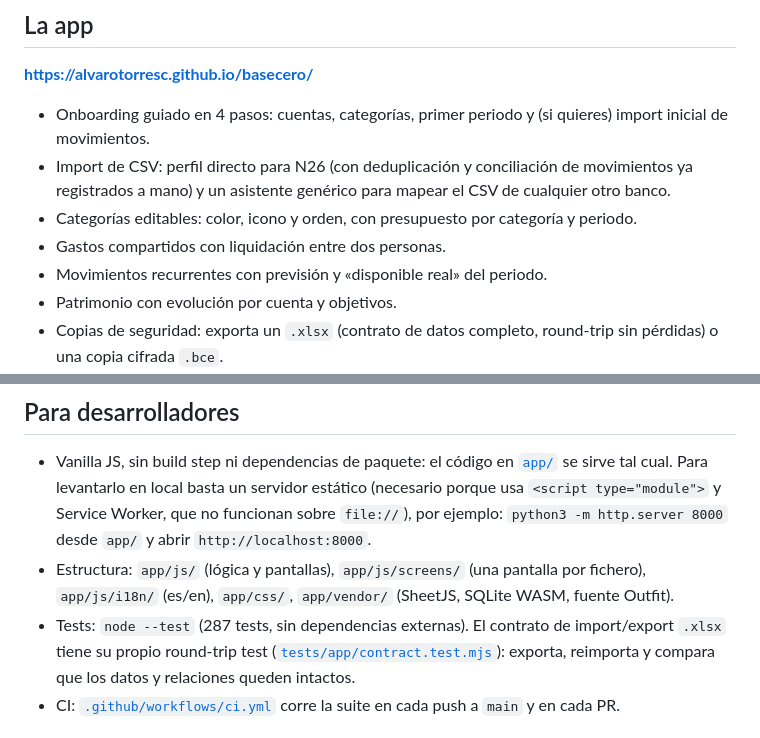
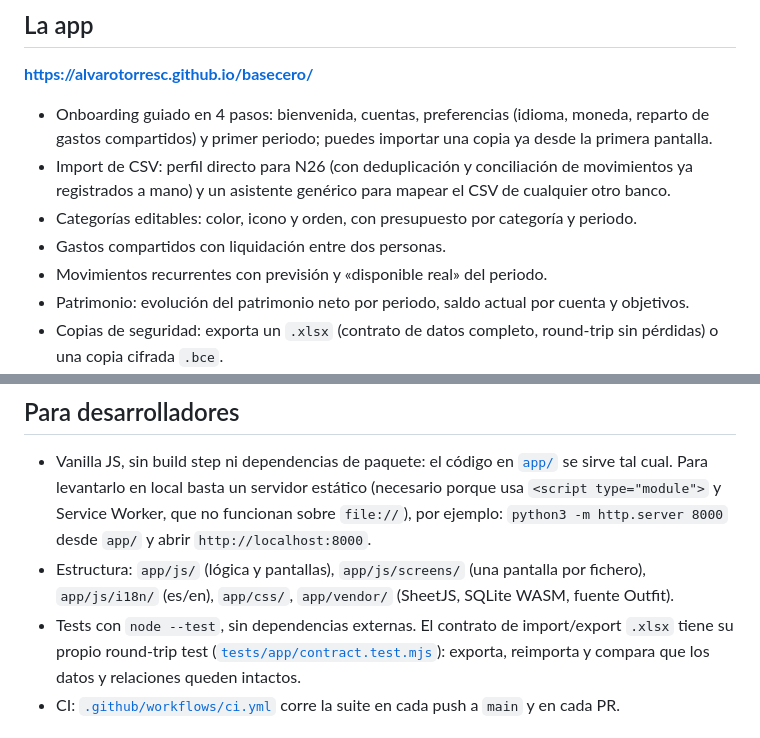
Before and after one commit to alvarotorresc/basecero, a Markdown page: README.md, 2 parts joined by grey strips. Rendered like a GitHub page.

Commit message:
docs: fix feature descriptions in readme

```diff
--- a/README.md
+++ b/README.md
@@ -7,8 +7,9 @@ offline**.
 
 **https://alvarotorresc.github.io/basecero/**
 
-- Onboarding guiado en 4 pasos: cuentas, categorías, primer periodo y (si
-  quieres) import inicial de movimientos.
+- Onboarding guiado en 4 pasos: bienvenida, cuentas, preferencias (idioma,
+  moneda, reparto de gastos compartidos) y primer periodo; puedes importar
+  una copia ya desde la primera pantalla.
 - Import de CSV: perfil directo para N26 (con deduplicación y conciliación
   de movimientos ya registrados a mano) y un asistente genérico para
   mapear el CSV de cualquier otro banco.
@@ -16,7 +17,8 @@ offline**.
   categoría y periodo.
 - Gastos compartidos con liquidación entre dos personas.
 - Movimientos recurrentes con previsión y «disponible real» del periodo.
-- Patrimonio con evolución por cuenta y objetivos.
+- Patrimonio: evolución del patrimonio neto por periodo, saldo actual por
+  cuenta y objetivos.
 - Copias de seguridad: exporta un `.xlsx` (contrato de datos completo,
   round-trip sin pérdidas) o una copia cifrada `.bce`.
 - Bilingüe, español e inglés.
@@ -61,8 +63,8 @@ dispositivo.
 - Estructura: `app/js/` (lógica y pantallas), `app/js/screens/` (una
   pantalla por fichero), `app/js/i18n/` (es/en), `app/css/`, `app/vendor/`
   (SheetJS, SQLite WASM, fuente Outfit).
-- Tests: `node --test` (287 tests, sin dependencias externas). El
-  contrato de import/export `.xlsx` tiene su propio round-trip test
+- Tests con `node --test`, sin dependencias externas. El contrato de
+  import/export `.xlsx` tiene su propio round-trip test
   ([`tests/app/contract.test.mjs`](tests/app/contract.test.mjs)): exporta,
   reimporta y compara que los datos y relaciones queden intactos.
 - CI: [`.github/workflows/ci.yml`](.github/workflows/ci.yml) corre la
```
